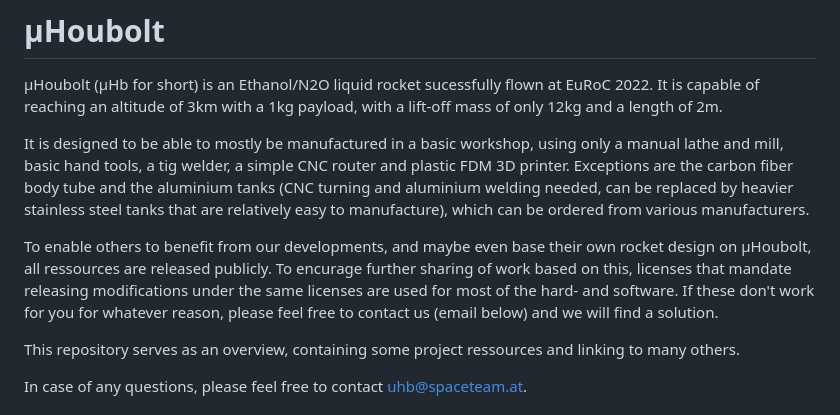
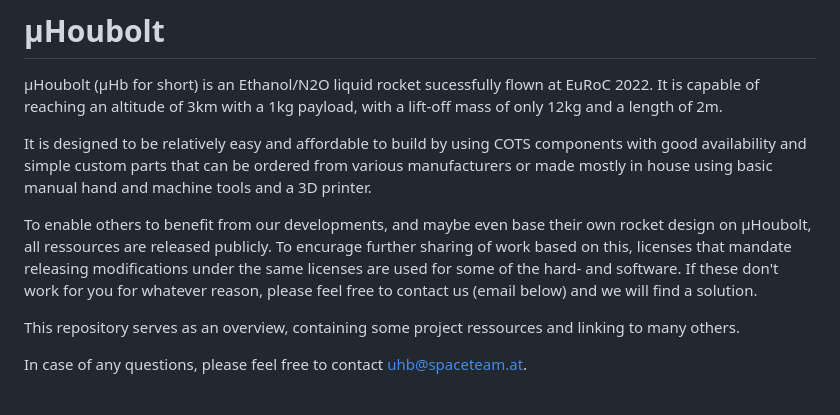
Before and after one commit to SpaceTeam/uHoubolt, a Markdown page: README.md, the part around the change. Rendered like a GitHub page.

```diff
--- a/README.md
+++ b/README.md
@@ -1,10 +1,10 @@
 # µHoubolt
 µHoubolt (µHb for short) is an Ethanol/N2O liquid rocket sucessfully flown at EuRoC 2022. It is capable of reaching an altitude of 3km with a 1kg payload, with a lift-off mass of only 12kg and a length of 2m.
 
-It is designed to be able to mostly be manufactured in a basic workshop, using only a manual lathe and mill, basic hand tools, a tig welder, a simple CNC router and plastic FDM 3D printer. Exceptions are the carbon fiber body tube and the aluminium tanks (CNC turning and aluminium welding needed, can be replaced by heavier stainless steel tanks that are relatively easy to manufacture), which can be ordered from various manufacturers.
+It is designed to be relatively easy and affordable to build by using COTS components with good availability and simple custom parts that can be ordered from various manufacturers or made mostly in house using basic manual hand and machine tools and a 3D printer.
 
 To enable others to benefit from our developments, and maybe even base their own rocket design on µHoubolt, all ressources are released publicly.
-To encurage further sharing of work based on this, licenses that mandate releasing modifications under the same licenses are used for most of the hard- and software. If these don't work for you for whatever reason, please feel free to contact us (email below) and we will find a solution.
+To encurage further sharing of work based on this, licenses that mandate releasing modifications under the same licenses are used for some of the hard- and software. If these don't work for you for whatever reason, please feel free to contact us (email below) and we will find a solution.
 
 This repository serves as an overview, containing some project ressources and linking to many others.
 
```
